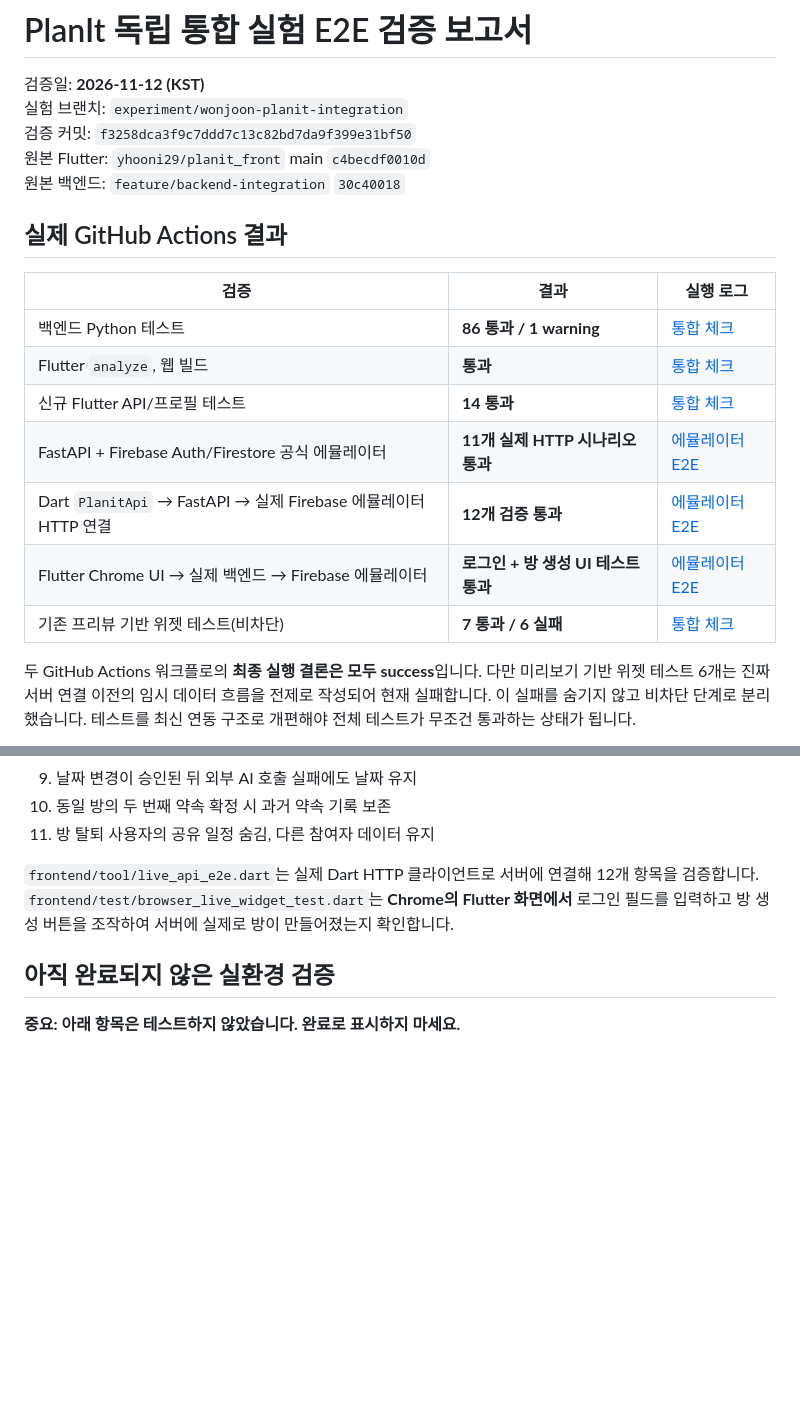
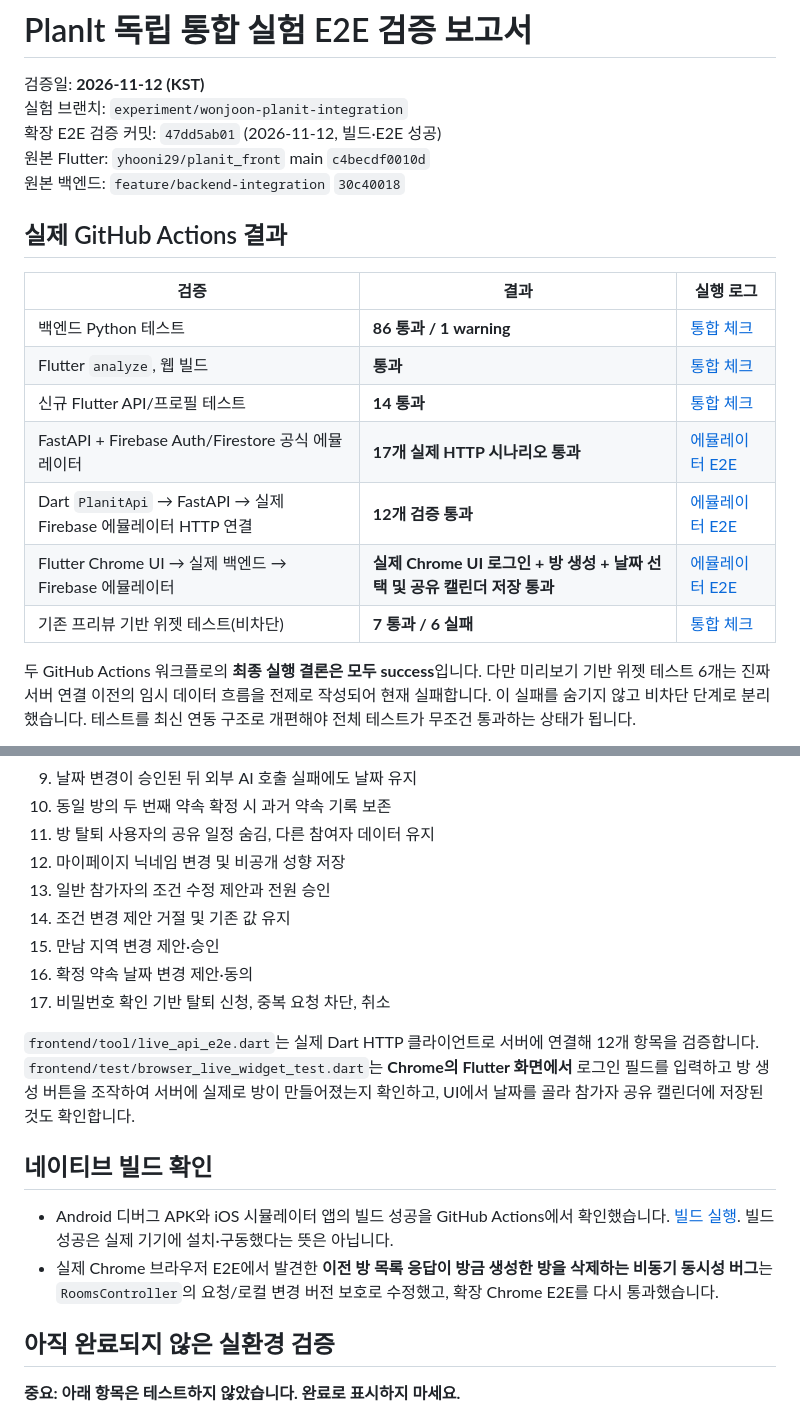
Before and after one commit to felixcwj/Mobile_Programming, a Markdown page: E2E_TEST_REPORT_2026-11-12.md, 2 parts joined by grey strips. Rendered like a GitHub page; blank space fills up the shorter version.

Commit message:
Update E2E report with 17 real emulator flows, Chrome schedule verification, native builds and fixed race

```diff
--- a/E2E_TEST_REPORT_2026-11-12.md
+++ b/E2E_TEST_REPORT_2026-11-12.md
@@ -2,7 +2,7 @@
 
 검증일: **2026-11-12 (KST)**
 실험 브랜치: `experiment/wonjoon-planit-integration`
-검증 커밋: `f3258dca3f9c7ddd7c13c82bd7da9f399e31bf50`
+확장 E2E 검증 커밋: `47dd5ab01` (2026-11-12, 빌드·E2E 성공)
 원본 Flutter: `yhooni29/planit_front` main `c4becdf0010d`
 원본 백엔드: `feature/backend-integration` `30c40018`
 
@@ -10,13 +10,13 @@
 
 | 검증 | 결과 | 실행 로그 |
 |---|---|---|
-| 백엔드 Python 테스트 | **86 통과 / 1 warning** | [통합 체크](https://github.com/felixcwj/Mobile_Programming/actions/runs/43173048430) |
-| Flutter `analyze`, 웹 빌드 | **통과** | [통합 체크](https://github.com/felixcwj/Mobile_Programming/actions/runs/43173048430) |
-| 신규 Flutter API/프로필 테스트 | **14 통과** | [통합 체크](https://github.com/felixcwj/Mobile_Programming/actions/runs/43173048430) |
-| FastAPI + Firebase Auth/Firestore 공식 에뮬레이터 | **11개 실제 HTTP 시나리오 통과** | [에뮬레이터 E2E](https://github.com/felixcwj/Mobile_Programming/actions/runs/43173048505) |
-| Dart `PlanitApi` → FastAPI → 실제 Firebase 에뮬레이터 HTTP 연결 | **12개 검증 통과** | [에뮬레이터 E2E](https://github.com/felixcwj/Mobile_Programming/actions/runs/43173048505) |
-| Flutter Chrome UI → 실제 백엔드 → Firebase 에뮬레이터 | **로그인 + 방 생성 UI 테스트 통과** | [에뮬레이터 E2E](https://github.com/felixcwj/Mobile_Programming/actions/runs/43173048505) |
-| 기존 프리뷰 기반 위젯 테스트(비차단) | **7 통과 / 6 실패** | [통합 체크](https://github.com/felixcwj/Mobile_Programming/actions/runs/43173048430) |
+| 백엔드 Python 테스트 | **86 통과 / 1 warning** | [통합 체크](https://github.com/felixcwj/Mobile_Programming/actions/runs/43175403296) |
+| Flutter `analyze`, 웹 빌드 | **통과** | [통합 체크](https://github.com/felixcwj/Mobile_Programming/actions/runs/43175403296) |
+| 신규 Flutter API/프로필 테스트 | **14 통과** | [통합 체크](https://github.com/felixcwj/Mobile_Programming/actions/runs/43175403296) |
+| FastAPI + Firebase Auth/Firestore 공식 에뮬레이터 | **17개 실제 HTTP 시나리오 통과** | [에뮬레이터 E2E](https://github.com/felixcwj/Mobile_Programming/actions/runs/43175403306) |
+| Dart `PlanitApi` → FastAPI → 실제 Firebase 에뮬레이터 HTTP 연결 | **12개 검증 통과** | [에뮬레이터 E2E](https://github.com/felixcwj/Mobile_Programming/actions/runs/43175403306) |
+| Flutter Chrome UI → 실제 백엔드 → Firebase 에뮬레이터 | **실제 Chrome UI 로그인 + 방 생성 + 날짜 선택 및 공유 캘린더 저장 통과** | [에뮬레이터 E2E](https://github.com/felixcwj/Mobile_Programming/actions/runs/43175403306) |
+| 기존 프리뷰 기반 위젯 테스트(비차단) | **7 통과 / 6 실패** | [통합 체크](https://github.com/felixcwj/Mobile_Programming/actions/runs/43175403296) |
 
 두 GitHub Actions 워크플로의 **최종 실행 결론은 모두 success**입니다. 다만 미리보기 기반 위젯 테스트 6개는 진짜 서버 연결 이전의 임시 데이터 흐름을 전제로 작성되어 현재 실패합니다. 이 실패를 숨기지 않고 비차단 단계로 분리했습니다. 테스트를 최신 연동 구조로 개편해야 전체 테스트가 무조건 통과하는 상태가 됩니다.
 
@@ -35,8 +35,19 @@
 9. 날짜 변경이 승인된 뒤 외부 AI 호출 실패에도 날짜 유지
 10. 동일 방의 두 번째 약속 확정 시 과거 약속 기록 보존
 11. 방 탈퇴 사용자의 공유 일정 숨김, 다른 참여자 데이터 유지
+12. 마이페이지 닉네임 변경 및 비공개 성향 저장
+13. 일반 참가자의 조건 수정 제안과 전원 승인
+14. 조건 변경 제안 거절 및 기존 값 유지
+15. 만남 지역 변경 제안·승인
+16. 확정 약속 날짜 변경 제안·동의
+17. 비밀번호 확인 기반 탈퇴 신청, 중복 요청 차단, 취소
 
-`frontend/tool/live_api_e2e.dart`는 실제 Dart HTTP 클라이언트로 서버에 연결해 12개 항목을 검증합니다. `frontend/test/browser_live_widget_test.dart`는 **Chrome의 Flutter 화면에서** 로그인 필드를 입력하고 방 생성 버튼을 조작하여 서버에 실제로 방이 만들어졌는지 확인합니다.
+`frontend/tool/live_api_e2e.dart`는 실제 Dart HTTP 클라이언트로 서버에 연결해 12개 항목을 검증합니다. `frontend/test/browser_live_widget_test.dart`는 **Chrome의 Flutter 화면에서** 로그인 필드를 입력하고 방 생성 버튼을 조작하여 서버에 실제로 방이 만들어졌는지 확인하고, UI에서 날짜를 골라 참가자 공유 캘린더에 저장된 것도 확인합니다.
+
+## 네이티브 빌드 확인
+
+- Android 디버그 APK와 iOS 시뮬레이터 앱의 빌드 성공을 GitHub Actions에서 확인했습니다. [빌드 실행](https://github.com/felixcwj/Mobile_Programming/actions/runs/43174895792). 빌드 성공은 실제 기기에 설치·구동했다는 뜻은 아닙니다.
+- 실제 Chrome 브라우저 E2E에서 발견한 **이전 방 목록 응답이 방금 생성한 방을 삭제하는 비동기 동시성 버그**는 `RoomsController`의 요청/로컬 변경 버전 보호로 수정했고, 확장 Chrome E2E를 다시 통과했습니다.
 
 ## 아직 완료되지 않은 실환경 검증
 
```
